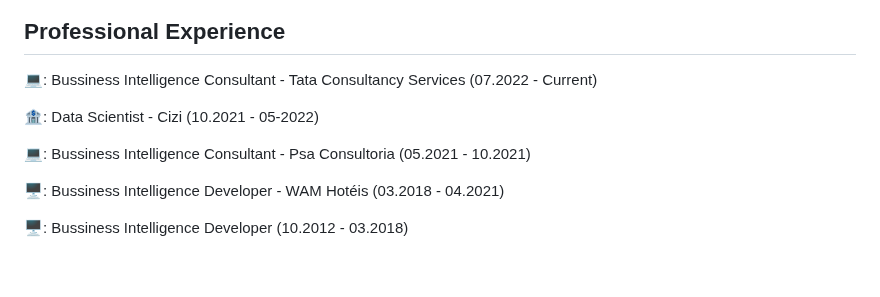
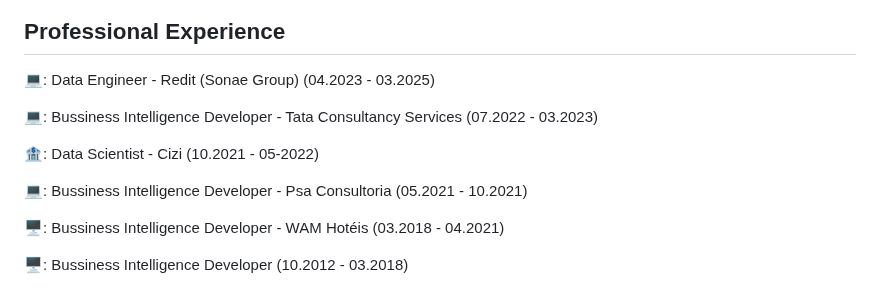
Before and after one commit to Robisonnunes/RobisonNunes, a Markdown page: README.md, the part around one of its changes. Drawn GitHub-style; blank space fills up the shorter version.

```diff
--- a/README.md
+++ b/README.md
@@ -29,11 +29,13 @@ Tata Consultancy Services :crit,2022-07-01,2023-04-01
 
 ## Professional Experience
 
-💻:	Bussiness Intelligence Consultant - Tata Consultancy Services (07.2022 - Current)
+💻:	Data Engineer - Redit (Sonae Group) (04.2023 - 03.2025)
+
+💻:	Bussiness Intelligence Developer - Tata Consultancy Services (07.2022 - 03.2023)
 
 🏦: Data Scientist - Cizi (10.2021 - 05-2022)
 
-💻:	Bussiness Intelligence Consultant - Psa Consultoria (05.2021 - 10.2021)
+💻:	Bussiness Intelligence Developer - Psa Consultoria (05.2021 - 10.2021)
 
 🖥️:	Bussiness Intelligence Developer - WAM Hotéis (03.2018 - 04.2021)
 
```
Also changed, not shown: other parts of README.md (+2 -2 lines).
